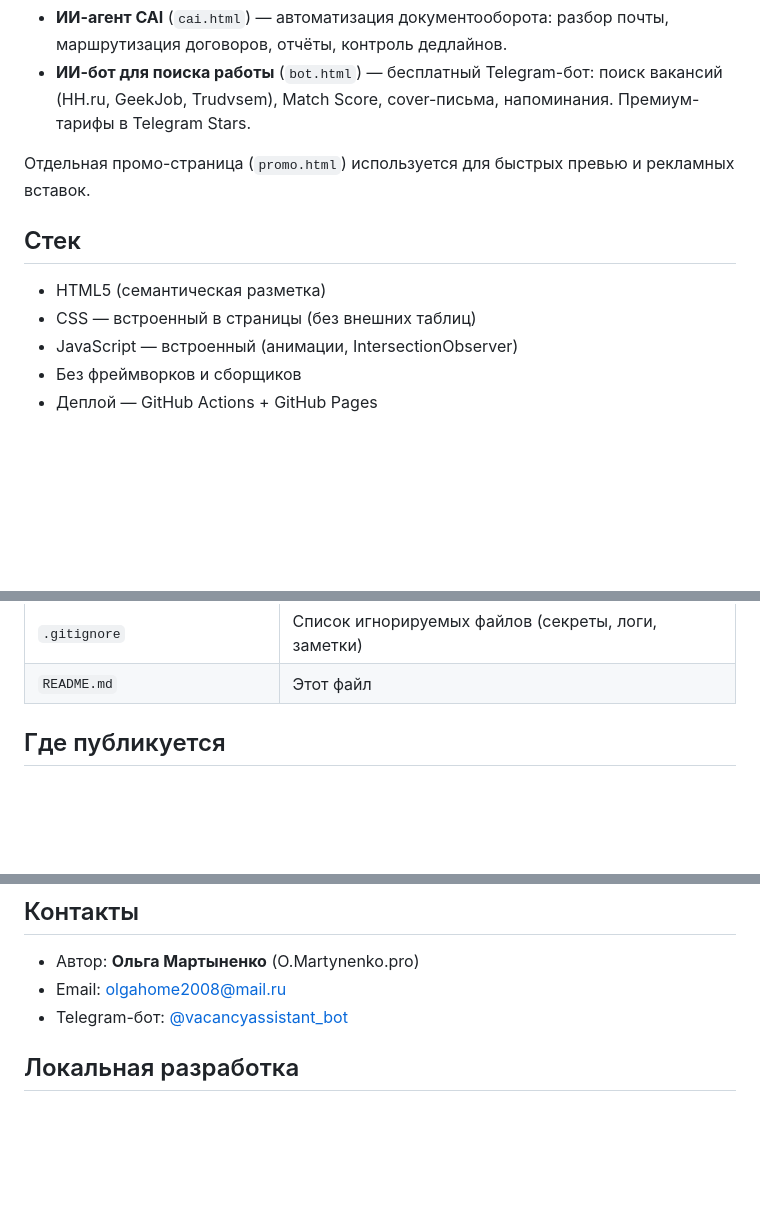
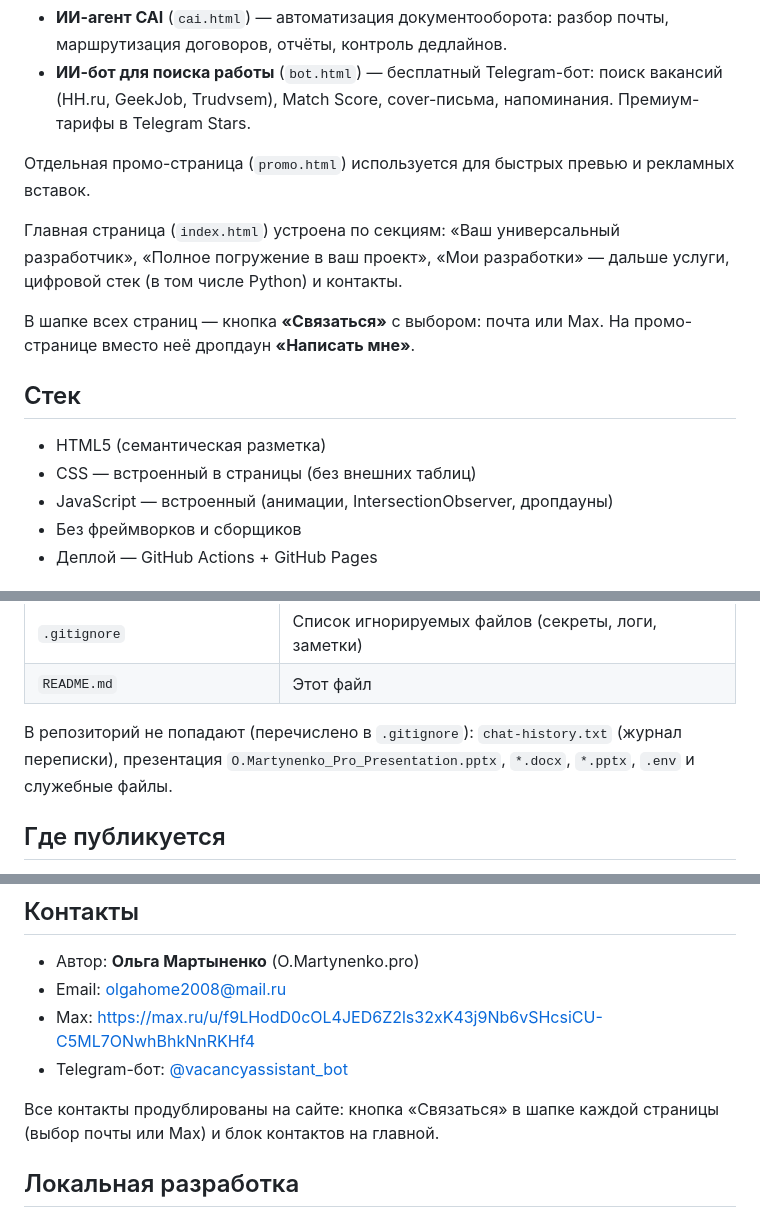
Before and after one commit to omartynenko-pro/omartynenko-pro.github.io, a Markdown page: README.md, 3 parts joined by grey strips. GitHub-like rendering; blank space fills up the shorter version.

Commit message:
Deploy from private repo

```diff
--- a/README.md
+++ b/README.md
@@ -11,11 +11,15 @@
 
 Отдельная промо-страница (`promo.html`) используется для быстрых превью и рекламных вставок.
 
+Главная страница (`index.html`) устроена по секциям: «Ваш универсальный разработчик», «Полное погружение в ваш проект», «Мои разработки» — дальше услуги, цифровой стек (в том числе Python) и контакты.
+
+В шапке всех страниц — кнопка **«Связаться»** с выбором: почта или Max. На промо-странице вместо неё дропдаун **«Написать мне»**.
+
 ## Стек
 
 - HTML5 (семантическая разметка)
 - CSS — встроенный в страницы (без внешних таблиц)
-- JavaScript — встроенный (анимации, IntersectionObserver)
+- JavaScript — встроенный (анимации, IntersectionObserver, дропдауны)
 - Без фреймворков и сборщиков
 - Деплой — GitHub Actions + GitHub Pages
 
@@ -33,6 +37,8 @@
 | `.github/workflows/deploy.yml` | Автоматический деплой на GitHub Pages |
 | `.gitignore` | Список игнорируемых файлов (секреты, логи, заметки) |
 | `README.md` | Этот файл |
+
+В репозиторий не попадают (перечислено в `.gitignore`): `chat-history.txt` (журнал переписки), презентация `O.Martynenko_Pro_Presentation.pptx`, `*.docx`, `*.pptx`, `.env` и служебные файлы.
 
 ## Где публикуется
 
@@ -66,7 +72,10 @@ Workflow `deploy.yml`:
 
 - Автор: **Ольга Мартыненко** (O.Martynenko.pro)
 - Email: [olgahome2008@mail.ru](mailto:olgahome2008@mail.ru)
+- Max: https://max.ru/u/f9LHodD0cOL4JED6Z2ls32xK43j9Nb6vSHcsiCU-C5ML7ONwhBhkNnRKHf4
 - Telegram-бот: [@vacancyassistant_bot](https://t.me/vacancyassistant_bot)
+
+Все контакты продублированы на сайте: кнопка «Связаться» в шапке каждой страницы (выбор почты или Max) и блок контактов на главной.
 
 ## Локальная разработка
 
```
